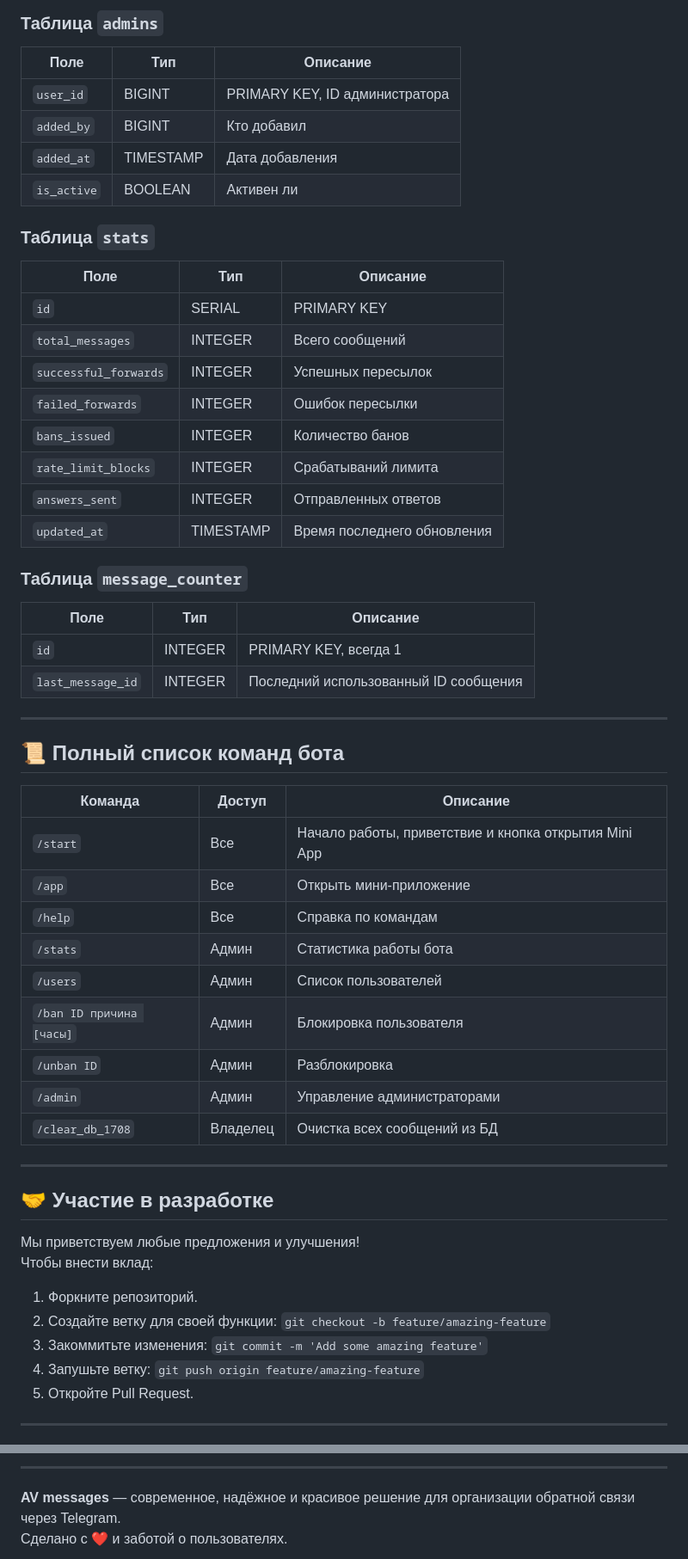
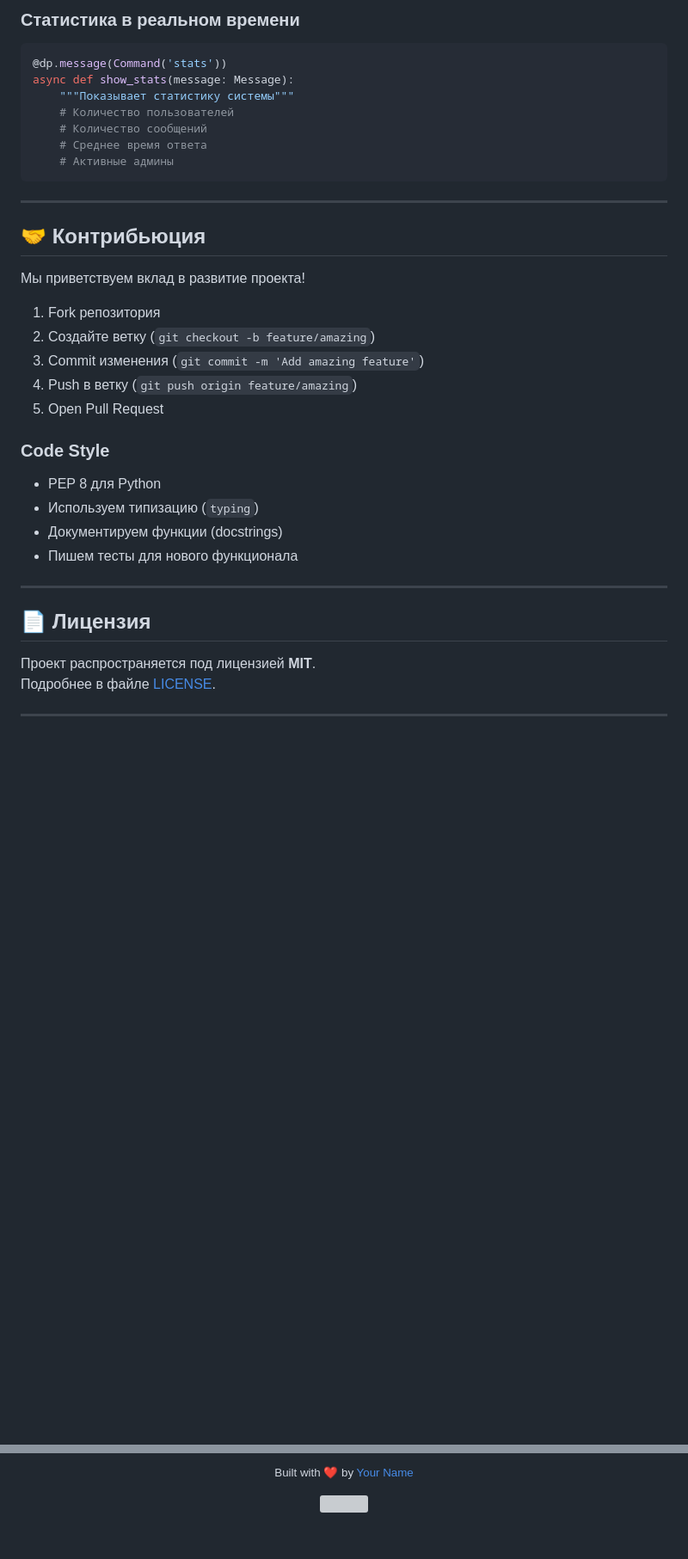
Before and after one commit to artemvershinski/mini_app_bot, a Markdown page: README.md, 2 parts joined by grey strips. Shown at 86% size. Drawn GitHub-style; blank space fills up the shorter version; grey boxes are pictures that could not be loaded.

````diff
--- a/README.md
+++ b/README.md
@@ -216,57 +259,38 @@ python main.py
-### Таблица `admins`
-| Поле | Тип | Описание |
-|------|-----|----------|
-| `user_id` | BIGINT | PRIMARY KEY, ID администратора |
-| `added_by` | BIGINT | Кто добавил |
-| `added_at` | TIMESTAMP | Дата добавления |
-| `is_active` | BOOLEAN | Активен ли |
-
-### Таблица `stats`
-| Поле | Тип | Описание |
-|------|-----|----------|
-| `id` | SERIAL | PRIMARY KEY |
-| `total_messages` | INTEGER | Всего сообщений |
-| `successful_forwards` | INTEGER | Успешных пересылок |
-| `failed_forwards` | INTEGER | Ошибок пересылки |
-| `bans_issued` | INTEGER | Количество банов |
-| `rate_limit_blocks` | INTEGER | Срабатываний лимита |
-| `answers_sent` | INTEGER | Отправленных ответов |
-| `updated_at` | TIMESTAMP | Время последнего обновления |
-
-### Таблица `message_counter`
-| Поле | Тип | Описание |
-|------|-----|----------|
-| `id` | INTEGER | PRIMARY KEY, всегда 1 |
-| `last_message_id` | INTEGER | Последний использованный ID сообщения |
+### **Статистика в реальном времени**
+```python
+@dp.message(Command('stats'))
+async def show_stats(message: Message):
+    """Показывает статистику системы"""
+    # Количество пользователей
+    # Количество сообщений
+    # Среднее время ответа
+    # Активные админы
+```
 
 ---
 
-## 📜 Полный список команд бота
+## 🤝 **Контрибьюция**
 
-| Команда | Доступ | Описание |
-|---------|--------|----------|
-| `/start` | Все | Начало работы, приветствие и кнопка открытия Mini App |
-| `/app` | Все | Открыть мини‑приложение |
-| `/help` | Все | Справка по командам |
-| `/stats` | Админ | Статистика работы бота |
-| `/users` | Админ | Список пользователей |
-| `/ban ID причина [часы]` | Админ | Блокировка пользователя |
-| `/unban ID` | Админ | Разблокировка |
-| `/admin` | Админ | Управление администраторами |
-| `/clear_db_1708` | Владелец | Очистка всех сообщений из БД |
+Мы приветствуем вклад в развитие проекта!
+
+1. Fork репозитория
+2. Создайте ветку (`git checkout -b feature/amazing`)
+3. Commit изменения (`git commit -m 'Add amazing feature'`)
+4. Push в ветку (`git push origin feature/amazing`)
+5. Open Pull Request
+
+### **Code Style**
+- PEP 8 для Python
+- Используем типизацию (`typing`)
+- Документируем функции (docstrings)
+- Пишем тесты для нового функционала
 
 ---
 
-## 🤝 Участие в разработке
+## 📄 **Лицензия**
 
-Мы приветствуем любые предложения и улучшения!
-Чтобы внести вклад:
-
-1. Форкните репозиторий.
-2. Создайте ветку для своей функции: `git checkout -b feature/amazing-feature`
-3. Закоммитьте изменения: `git commit -m 'Add some amazing feature'`
-4. Запушьте ветку: `git push origin feature/amazing-feature`
-5. Откройте Pull Request.
+Проект распространяется под лицензией **MIT**.
+Подробнее в файле [LICENSE](LICENSE).
 
 ---
 
@@ -277,5 +311,7 @@ python main.py
 
----
+  <p>
+    <sub>Built with ❤️ by <a href="https://github.com/yourusername">Your Name</a></sub>
+  </p>
 
-**AV messages** — современное, надёжное и красивое решение для организации обратной связи через Telegram.
-Сделано с ❤️ и заботой о пользователях.
+  <img src="https://profile-counter.glitch.me/av-messages/count.svg" />
+</div>
````
Also changed, not shown: other parts of README.md (+219 -166 lines).
